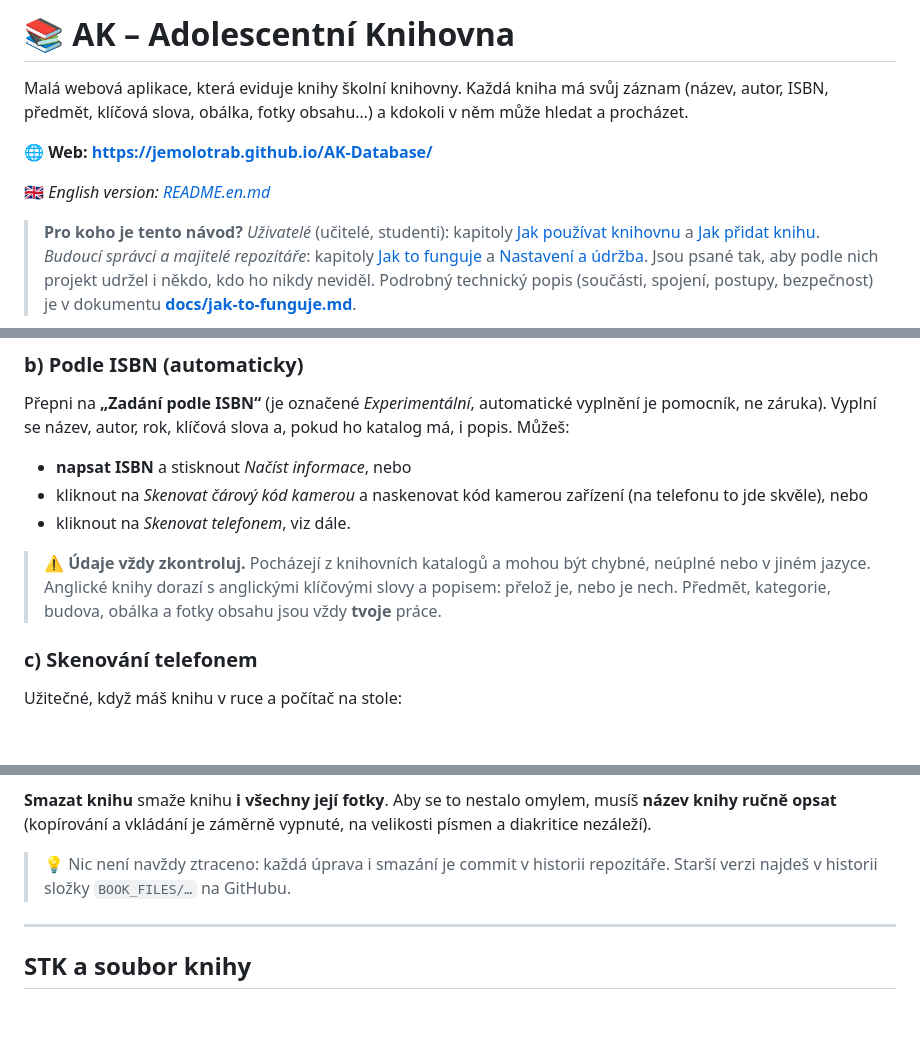
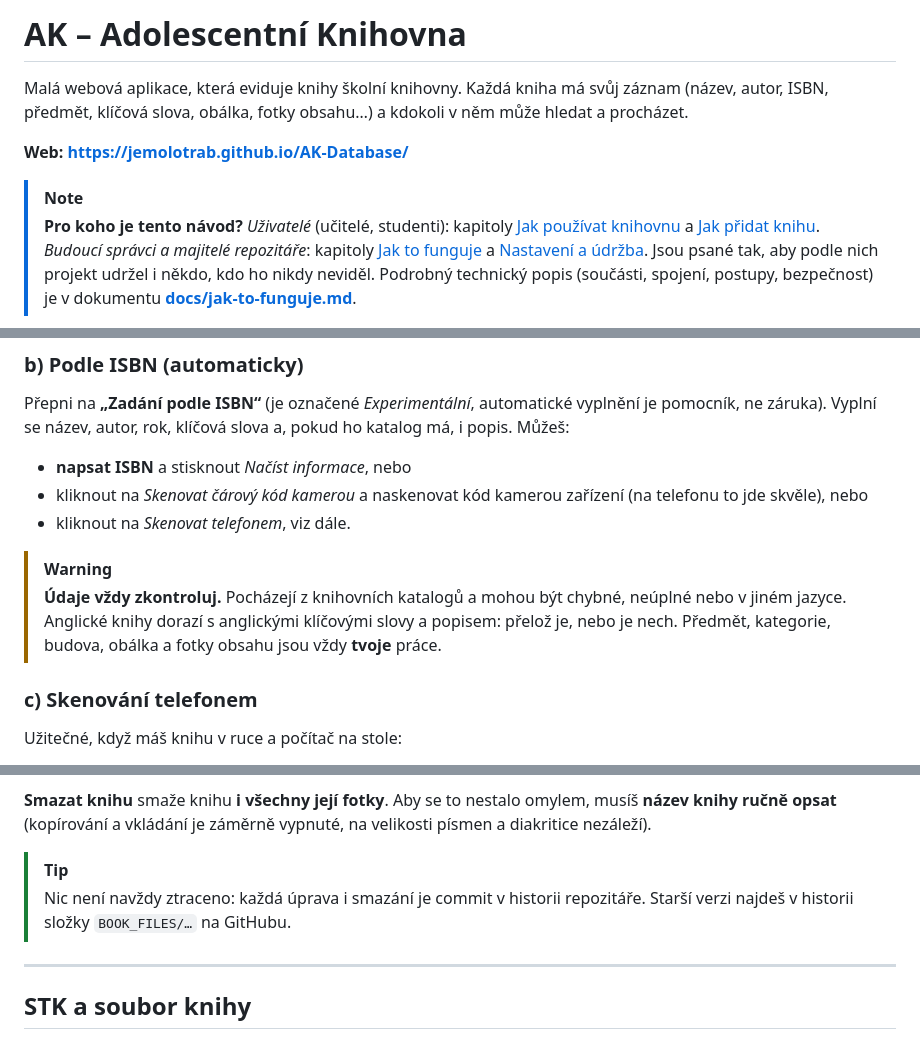
Before and after one commit to jemolotrab/AK-Database, a Markdown page: README.md, 3 parts joined by grey strips. Rendered like a GitHub page; blank space fills up the shorter version.

Commit message:
Refactor README formatting and notes
Updated README.md to improve formatting and clarity.

```diff
--- a/README.md
+++ b/README.md
@@ -1,11 +1,10 @@
-# 📚 AK – Adolescentní Knihovna
+# AK – Adolescentní Knihovna
 
 Malá webová aplikace, která eviduje knihy školní knihovny. Každá kniha má svůj záznam (název, autor, ISBN, předmět, klíčová slova, obálka, fotky obsahu…) a kdokoli v něm může hledat a procházet.
 
-**🌐 Web: <https://jemolotrab.github.io/AK-Database/>**
+**Web: <https://jemolotrab.github.io/AK-Database/>**
 
-🇬🇧 *English version: [README.en.md](README.en.md)*
-
+> [!NOTE]
 > **Pro koho je tento návod?**
 > *Uživatelé* (učitelé, studenti): kapitoly [Jak používat knihovnu](#jak-používat-knihovnu) a [Jak přidat knihu](#jak-přidat-knihu).
 > *Budoucí správci a majitelé repozitáře*: kapitoly [Jak to funguje](#jak-to-funguje) a [Nastavení a údržba](#nastavení-a-údržba). Jsou psané tak, aby podle nich projekt udržel i někdo, kdo ho nikdy neviděl.
@@ -110,7 +107,8 @@ Přepni na **„Zadání podle ISBN“** (je označené *Experimentální*, auto
 - kliknout na *Skenovat čárový kód kamerou* a naskenovat kód kamerou zařízení (na telefonu to jde skvěle), nebo
 - kliknout na *Skenovat telefonem*, viz dále.
 
-> ⚠️ **Údaje vždy zkontroluj.** Pocházejí z knihovních katalogů a mohou být chybné, neúplné nebo v jiném jazyce. Anglické knihy dorazí s anglickými klíčovými slovy a popisem: přelož je, nebo je nech. Předmět, kategorie, budova, obálka a fotky obsahu jsou vždy **tvoje** práce.
+> [!WARNING]
+> **Údaje vždy zkontroluj.** Pocházejí z knihovních katalogů a mohou být chybné, neúplné nebo v jiném jazyce. Anglické knihy dorazí s anglickými klíčovými slovy a popisem: přelož je, nebo je nech. Předmět, kategorie, budova, obálka a fotky obsahu jsou vždy **tvoje** práce.
 
 ### c) Skenování telefonem
 
@@ -160,7 +155,8 @@ V detailu knihy jsou dole tlačítka. Obě vyžadují heslo.
 
 **Smazat knihu** smaže knihu **i všechny její fotky**. Aby se to nestalo omylem, musíš **název knihy ručně opsat** (kopírování a vkládání je záměrně vypnuté, na velikosti písmen a diakritice nezáleží).
 
-> 💡 Nic není navždy ztraceno: každá úprava i smazání je commit v historii repozitáře. Starší verzi najdeš v historii složky `BOOK_FILES/…` na GitHubu.
+> [!TIP]
+> Nic není navždy ztraceno: každá úprava i smazání je commit v historii repozitáře. Starší verzi najdeš v historii složky `BOOK_FILES/…` na GitHubu.
 
 ---
 
```
Also changed, not shown: other parts of README.md (+4 -7 lines).
